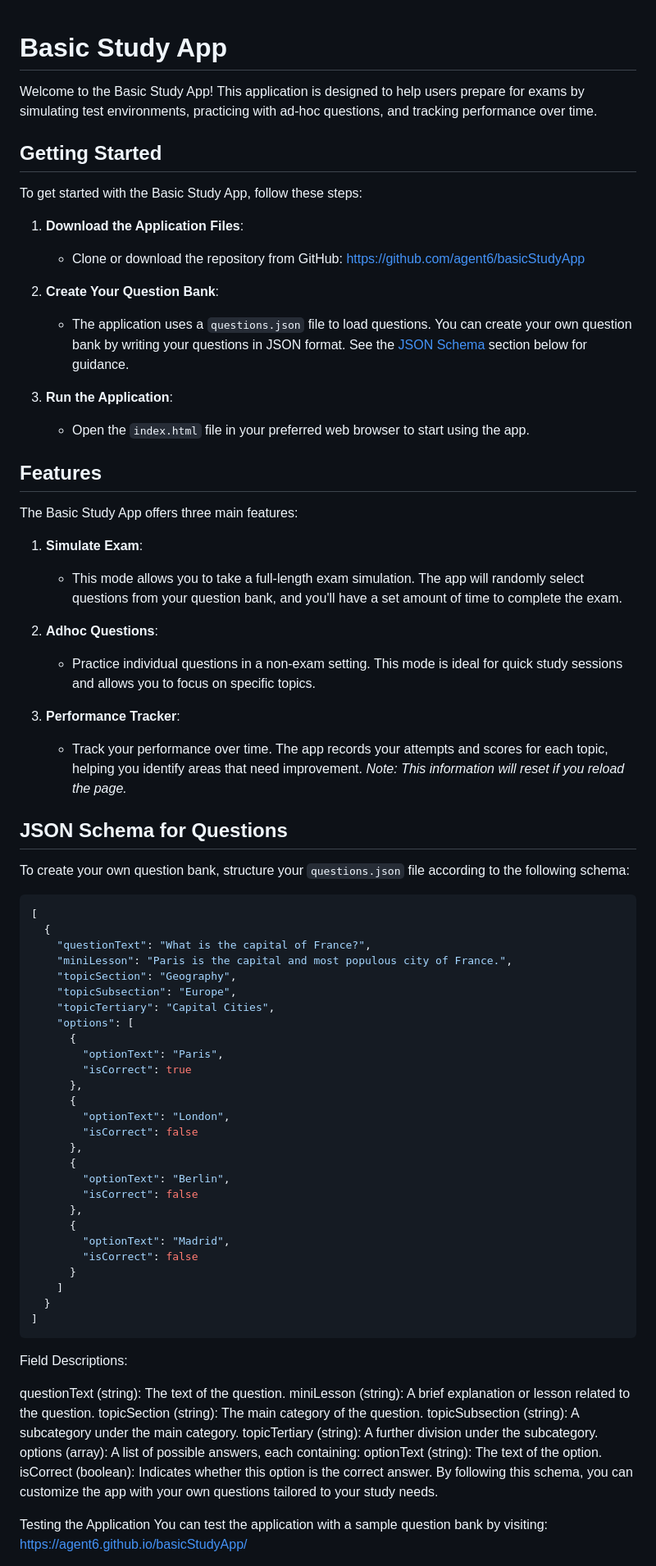
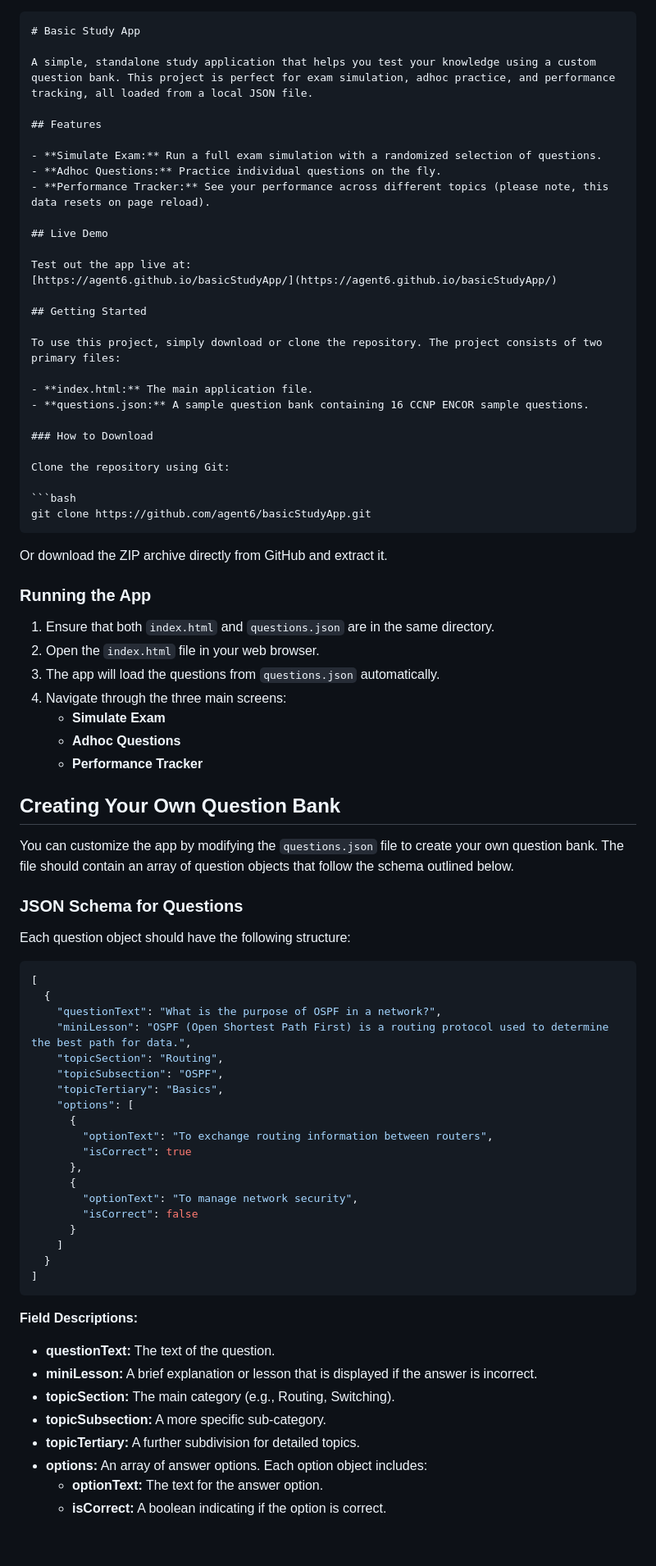
Before and after one commit to agent6/basicStudyApp, a Markdown page: README.md, the part around one of its changes. Shown at 82% size. Rendered like a GitHub page; blank space fills up the shorter version.

````diff
--- a/README.md
+++ b/README.md
@@ -1,78 +1,84 @@
+```markdown
 # Basic Study App
 
-Welcome to the Basic Study App! This application is designed to help users prepare for exams by simulating test environments, practicing with ad-hoc questions, and tracking performance over time.
+A simple, standalone study application that helps you test your knowledge using a custom question bank. This project is perfect for exam simulation, adhoc practice, and performance tracking, all loaded from a local JSON file.
+
+## Features
+
+- **Simulate Exam:** Run a full exam simulation with a randomized selection of questions.
+- **Adhoc Questions:** Practice individual questions on the fly.
+- **Performance Tracker:** See your performance across different topics (please note, this data resets on page reload).
+
+## Live Demo
+
+Test out the app live at:
+[https://agent6.github.io/basicStudyApp/](https://agent6.github.io/basicStudyApp/)
 
 ## Getting Started
 
-To get started with the Basic Study App, follow these steps:
+To use this project, simply download or clone the repository. The project consists of two primary files:
 
-1. **Download the Application Files**:
-   - Clone or download the repository from GitHub: [https://github.com/agent6/basicStudyApp](https://github.com/agent6/basicStudyApp)
+- **index.html:** The main application file.
+- **questions.json:** A sample question bank containing 16 CCNP ENCOR sample questions.
 
-2. **Create Your Question Bank**:
-   - The application uses a `questions.json` file to load questions. You can create your own question bank by writing your questions in JSON format. See the [JSON Schema](#json-schema-for-questions) section below for guidance.
+### How to Download
 
-3. **Run the Application**:
-   - Open the `index.html` file in your preferred web browser to start using the app.
+Clone the repository using Git:
 
-## Features
+```bash
+git clone https://github.com/agent6/basicStudyApp.git
+```
 
-The Basic Study App offers three main features:
+Or download the ZIP archive directly from GitHub and extract it.
 
-1. **Simulate Exam**:
-   - This mode allows you to take a full-length exam simulation. The app will randomly select questions from your question bank, and you'll have a set amount of time to complete the exam.
+### Running the App
 
-2. **Adhoc Questions**:
-   - Practice individual questions in a non-exam setting. This mode is ideal for quick study sessions and allows you to focus on specific topics.
+1. Ensure that both `index.html` and `questions.json` are in the same directory.
+2. Open the `index.html` file in your web browser.
+3. The app will load the questions from `questions.json` automatically.
+4. Navigate through the three main screens:
+   - **Simulate Exam**
+   - **Adhoc Questions**
+   - **Performance Tracker**
 
-3. **Performance Tracker**:
-   - Track your performance over time. The app records your attempts and scores for each topic, helping you identify areas that need improvement. *Note: This information will reset if you reload the page.*
+## Creating Your Own Question Bank
 
-## JSON Schema for Questions
+You can customize the app by modifying the `questions.json` file to create your own question bank. The file should contain an array of question objects that follow the schema outlined below.
 
-To create your own question bank, structure your `questions.json` file according to the following schema:
+### JSON Schema for Questions
+
+Each question object should have the following structure:
 
 ```json
 [
   {
-    "questionText": "What is the capital of France?",
-    "miniLesson": "Paris is the capital and most populous city of France.",
-    "topicSection": "Geography",
-    "topicSubsection": "Europe",
-    "topicTertiary": "Capital Cities",
+    "questionText": "What is the purpose of OSPF in a network?",
+    "miniLesson": "OSPF (Open Shortest Path First) is a routing protocol used to determine the best path for data.",
+    "topicSection": "Routing",
+    "topicSubsection": "OSPF",
+    "topicTertiary": "Basics",
     "options": [
       {
-        "optionText": "Paris",
+        "optionText": "To exchange routing information between routers",
         "isCorrect": true
       },
       {
-        "optionText": "London",
-        "isCorrect": false
-      },
-      {
-        "optionText": "Berlin",
-        "isCorrect": false
-      },
-      {
-        "optionText": "Madrid",
+        "optionText": "To manage network security",
         "isCorrect": false
       }
     ]
   }
 ]
 ```
-Field Descriptions:
 
-questionText (string): The text of the question.
-miniLesson (string): A brief explanation or lesson related to the question.
-topicSection (string): The main category of the question.
-topicSubsection (string): A subcategory under the main category.
-topicTertiary (string): A further division under the subcategory.
-options (array): A list of possible answers, each containing:
-optionText (string): The text of the option.
-isCorrect (boolean): Indicates whether this option is the correct answer.
-By following this schema, you can customize the app with your own questions tailored to your study needs.
+**Field Descriptions:**
 
-Testing the Application
-You can test the application with a sample question bank by visiting: https://agent6.github.io/basicStudyApp/
+- **questionText:** The text of the question.
+- **miniLesson:** A brief explanation or lesson that is displayed if the answer is incorrect.
+- **topicSection:** The main category (e.g., Routing, Switching).
+- **topicSubsection:** A more specific sub-category.
+- **topicTertiary:** A further subdivision for detailed topics.
+- **options:** An array of answer options. Each option object includes:
+  - **optionText:** The text for the answer option.
+  - **isCorrect:** A boolean indicating if the option is correct.
 
````
Also changed, not shown: other parts of README.md (+16 -1 lines).
